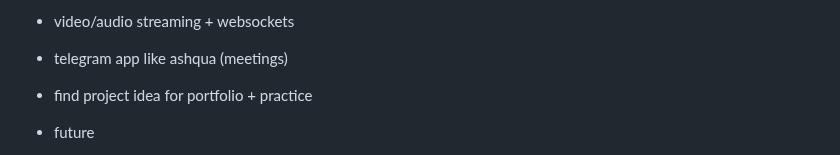
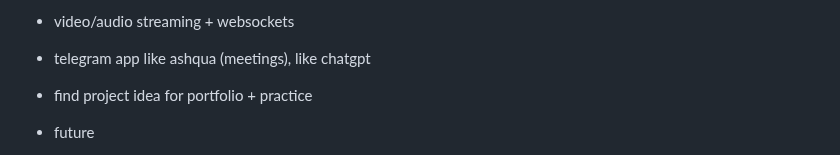
Before and after one commit to shutsuensha/pint3rest.xyz, a Markdown page: README.md, the part around the change. GitHub-like rendering.

```diff
--- a/README.md
+++ b/README.md
@@ -51,7 +51,7 @@
 
 - video/audio streaming + websockets
 
-- telegram app like ashqua (meetings)
+- telegram app like ashqua (meetings), like chatgpt
 
 - find project idea for portfolio + practice
 
```
